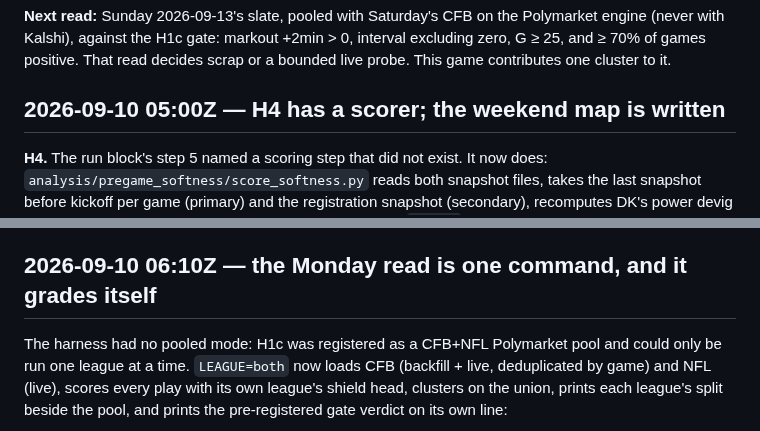
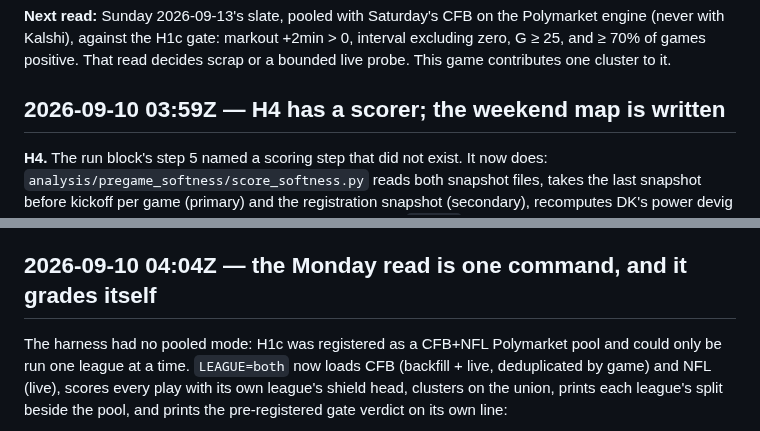
Before and after one commit to yyardi/Meridian, a Markdown page: docs/math/e8-nfl-preregistration.md, 2 parts joined by grey strips. Rendered like a GitHub page.

Commit message:
Two addendum headers carried guessed times (05:00Z, 06:10Z); the clock read 04:13Z
Replaced with the commit timestamps converted from epoch (%ct). The first
attempt used --date=format:, which renders in the COMMITTER's stored offset
(-0500) and printed 2026-09-09 23:04 for a commit made at 04:04Z on 09-10:
wrong by five hours, in the direction that makes a pre-registration look
earlier than it was. Epoch is the only field with no timezone to misread.

Co-Authored-By: Claude Fable 5.1 <noreply@anthropic.com>

```diff
--- a/docs/math/e8-nfl-preregistration.md
+++ b/docs/math/e8-nfl-preregistration.md
@@ -238,7 +238,7 @@ Polymarket engine (never with Kalshi), against the H1c gate: markout +2min > 0,
 interval excluding zero, G ≥ 25, and ≥ 70% of games positive. That read decides
 scrap or a bounded live probe. This game contributes one cluster to it.
 
-## 2026-09-10 05:00Z — H4 has a scorer; the weekend map is written
+## 2026-09-10 03:59Z — H4 has a scorer; the weekend map is written
 
 **H4.** The run block's step 5 named a scoring step that did not exist. It now
 does: `analysis/pregame_softness/score_softness.py` reads both snapshot files,
@@ -266,7 +266,7 @@ forever). No threshold could have done this: the seventh miss
 (`cfb-wkent-ga`, 0.667) scores *higher* than three of the correct six and its
 nearest candidate is a different game. It stays unmapped.
 
-## 2026-09-10 06:10Z — the Monday read is one command, and it grades itself
+## 2026-09-10 04:04Z — the Monday read is one command, and it grades itself
 
 The harness had no pooled mode: H1c was registered as a CFB+NFL Polymarket pool
 and could only be run one league at a time. `LEAGUE=both` now loads CFB
```
